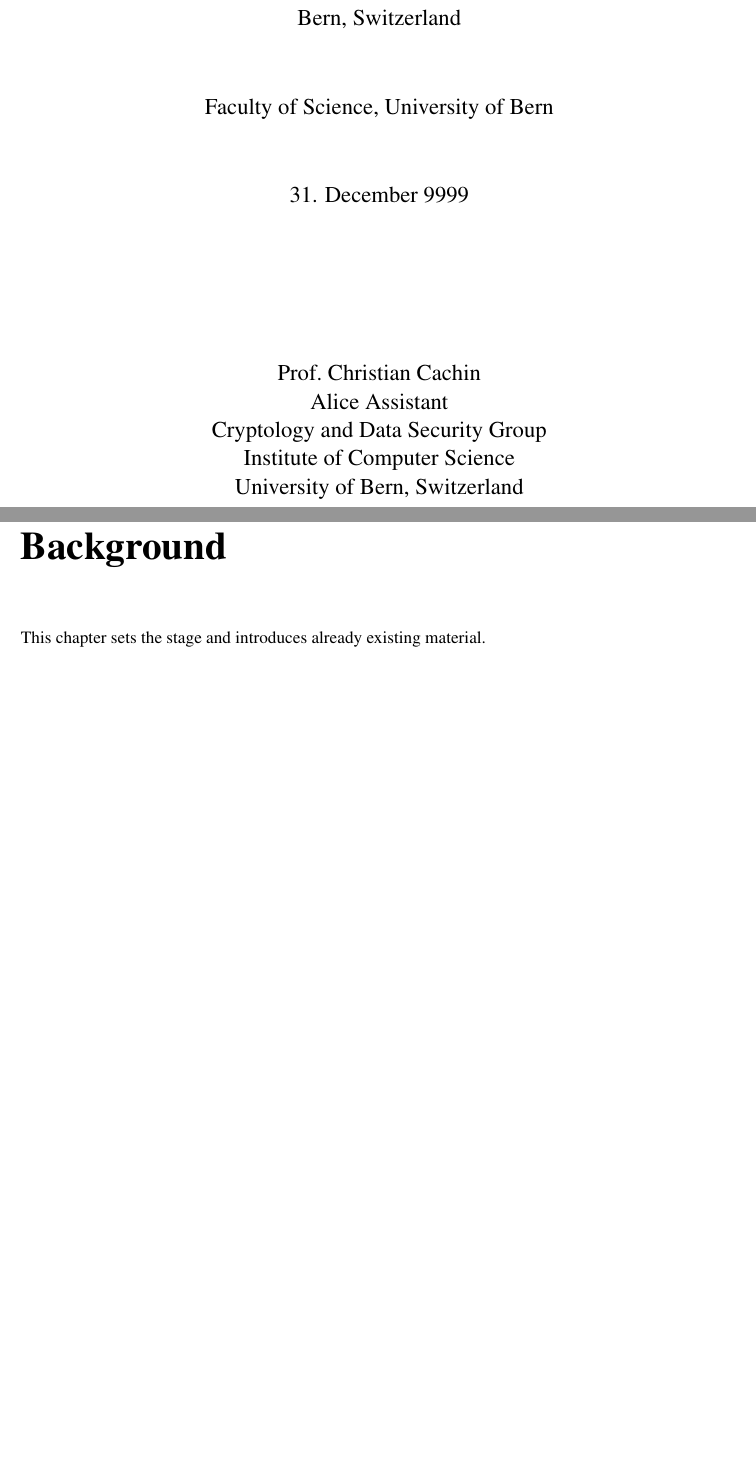
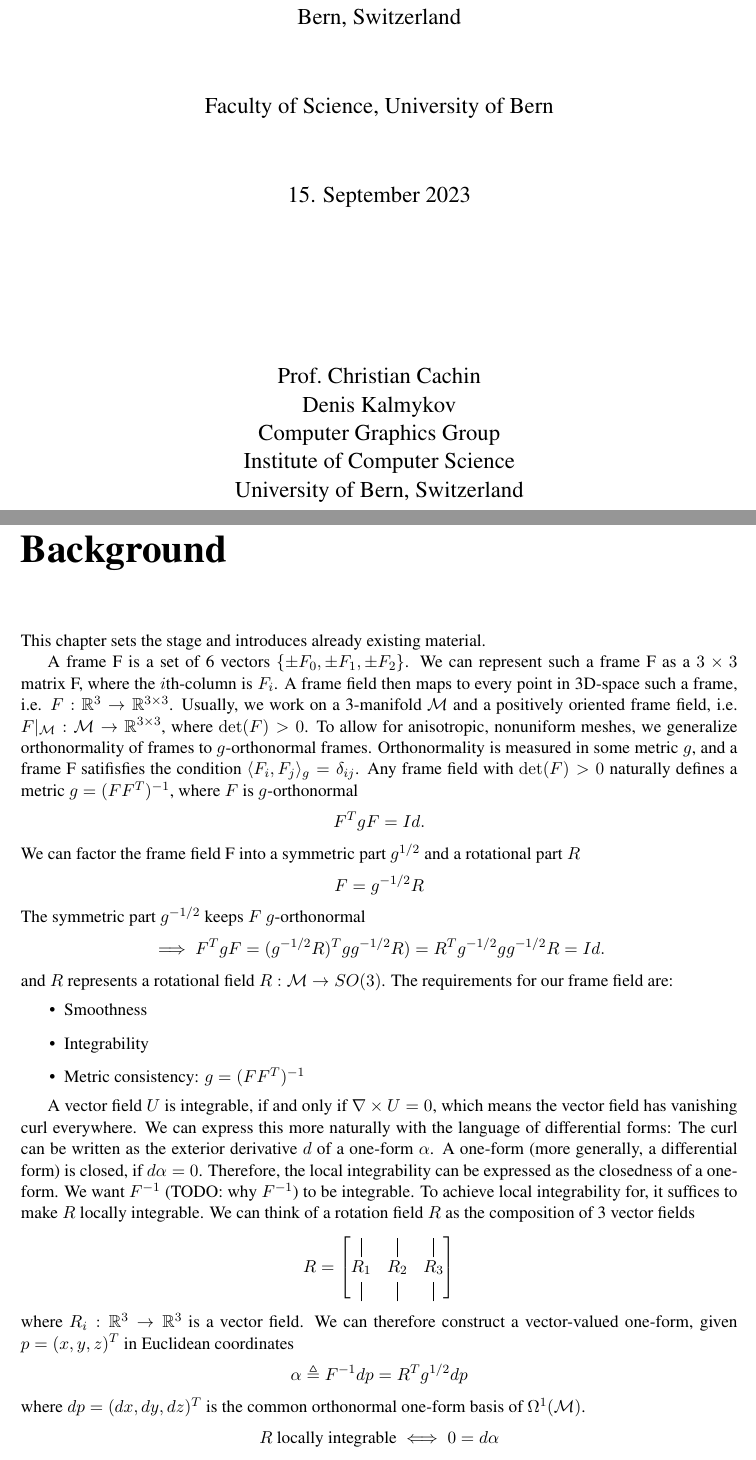
Before and after one commit to brateboi/Bachelorthesis, a LaTeX thesis (bsc-thesis/thesis.tex): two parts of pages 1 and 9 of 21, joined at a grey line, cut so that both start at the same text, the shorter picture padded with empty space. Compiled offline with pdfLaTeX.

Commit message:
some early work

```diff
--- a/bsc-thesis/thesis.tex
+++ b/bsc-thesis/thesis.tex
@@ -26,9 +26,13 @@
 \newcommand{\thesisauthororigin}{Bern, Switzerland}
 \newcommand{\thesisleiter}{Prof.\ Christian Cachin}
-\newcommand{\thesisasst}{Alice Assistant}
-\newcommand{\thesisurl}{http://crypto.unibe.ch/}
+\newcommand{\thesisasst}{Denis Kalmykov}
+\newcommand{\thesisurl}{http://cgg.unibe.ch/}
 \newcommand{\thesissubtitle}{A Novel Approach to a New Idea}
-\newcommand{\thesisdate}{31. December 9999}
+\newcommand{\thesisdate}{15. September 2023}
+
+% bars for matrices
+\newcommand*{\vertbar}{\rule[-1ex]{0.5pt}{2.5ex}}
+\newcommand*{\horzbar}{\rule[.5ex]{2.5ex}{0.5pt}}
 
 
 \begin{document}
@@ -66,7 +70,7 @@
     {\Large
       \thesisleiter\\
       \thesisasst\\
-      Cryptology and Data Security Group\\
+      Computer Graphics Group\\
       Institute of Computer Science\\
       University of Bern, Switzerland\\}
   \end{center}
@@ -105,6 +109,55 @@
 \chapter{Background}
 
 This chapter sets the stage and introduces already existing material.
+
+A frame F is a set of 6 vectors $\{\pm F_0, \pm F_1, \pm F_2 \}$.
+We can represent such a frame F as a $3\times3$ matrix F, where the $i$th-column is $F_i$.
+A frame field then maps to every point in 3D-space such a frame, i.e. $F: \mathbb{R}^3 \to \mathbb{R}^{3\times3}$.
+Usually, we work on a 3-manifold $\mathcal{M}$ and a positively oriented frame field, i.e.
+$F\vert_{\mathcal{M}}: \mathcal{M} \to \mathbb{R}^{3\times3}$, where $\det(F)>0$.
+To allow for anisotropic, nonuniform meshes, we generalize orthonormality of frames to
+$g$-orthonormal frames. Orthonormality is measured in some metric $g$, and a frame F satifisfies the condition
+$\langle F_i, F_j \rangle _g = \delta_{ij}$.
+Any frame field with $\det(F)>0$ naturally defines a metric $g= (FF^T)^{-1}$, where $F$ is $g$-orthonormal
+$$F^TgF = Id.$$
+We can factor the frame field F into a symmetric part $g^{1/2}$ and a rotational part $R$
+$$F = g^{-1/2}R$$
+The symmetric part $g^{-1/2}$ keeps $F$ $g$-orthonormal
+$$ \implies F^TgF = (g^{-1/2}R)^Tgg^{-1/2}R)=R^Tg^{-1/2}gg^{-1/2}R =Id.$$
+and $R$ represents a rotational field $R: \mathcal{M} \to SO(3)$.
+The requirements for our frame field are:
+\begin{itemize}
+  \item Smoothness
+  \item Integrability
+  \item Metric consistency: $g = (FF^T)^{-1}$
+\end{itemize}
+
+A vector field $U$ is integrable, if and only if $\nabla \times U = 0$,
+which means the vector field has vanishing curl everywhere.
+We can express this more naturally with the language of differential forms:
+The curl can be written as the exterior derivative $d$ of a one-form $\alpha$.
+A one-form (more generally, a differential form) is closed, if $d\alpha = 0$.
+Therefore, the local integrability can be expressed as the closedness of a one-form.
+We want $F^{-1}$ (TODO: why $F^{-1}$) to be integrable.
+To achieve local integrability for, it suffices to make $R$ locally integrable.
+We can think of a rotation field $R$ as the composition of 3 vector fields
+$$R = \begin{bmatrix}
+  \vertbar & \vertbar & \vertbar \\
+  R_1 & R_2 & R_3 \\
+  \vertbar & \vertbar & \vertbar
+\end{bmatrix}$$
+where $R_i : \mathbb{R}^3 \to \mathbb{R}^3$ is a vector field.
+We can therefore construct a vector-valued one-form, given $p=(x,y,z)^T$ in Euclidean coordinates
+$$\alpha \triangleq F^{-1}dp = R^Tg^{1/2}dp$$
+where $dp = (dx,dy,dz)^T$ is the common orthonormal one-form basis of $\Omega^1(\mathcal{M})$.
+$$R \text{ locally integrable} \iff 0 = d\alpha$$
+
+% $$
+% \alpha \triangleq  \begin{bmatrix}
+%   \alpha_1 \\ \alpha_2 \\ \alpha_3
+% \end{bmatrix}
+% $$
+
 
 
 \chapter{First main chapter}
```
Also changed, not shown: bsc-thesis/thesis.pdf, bsc-thesis/thesis.tex (4 more changed lines).
